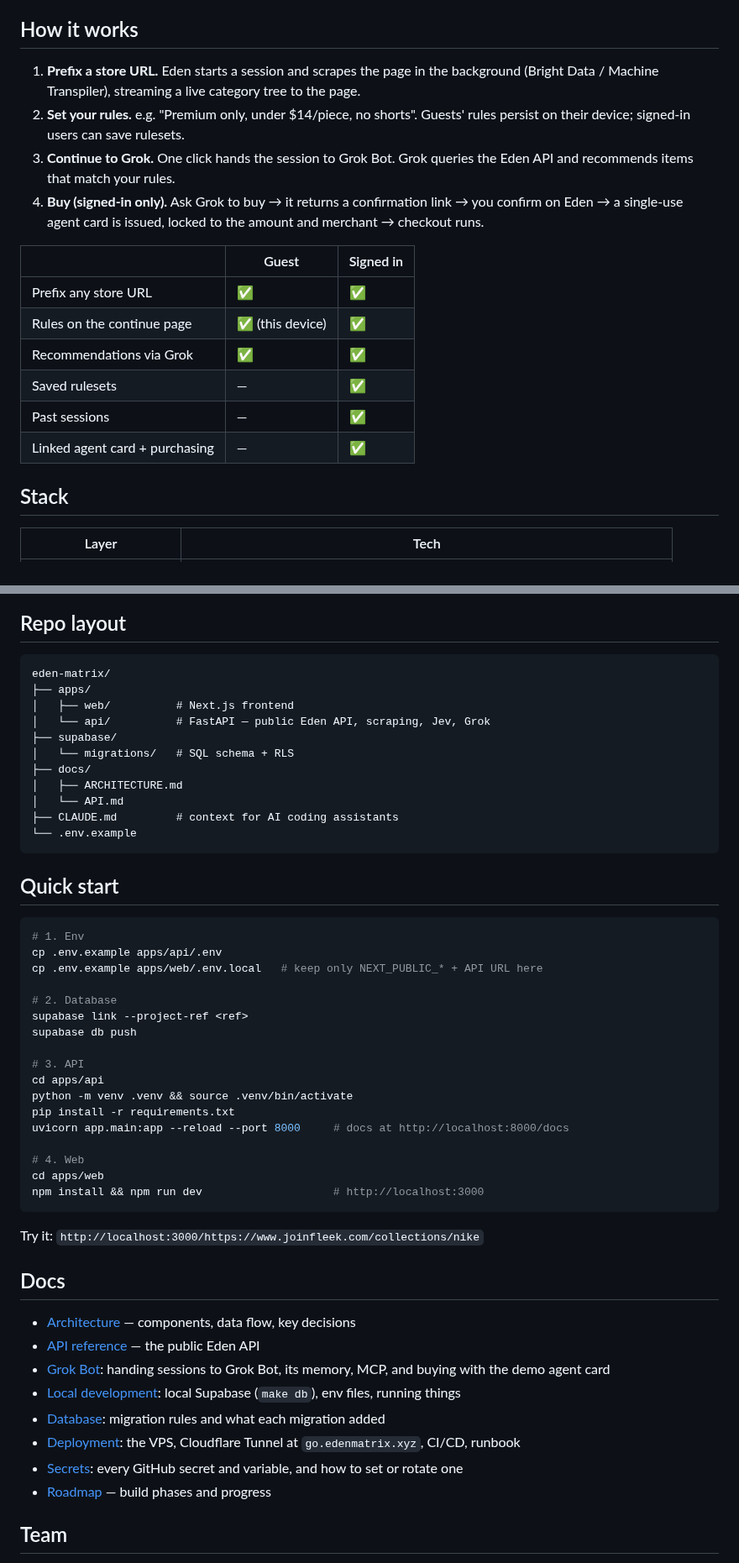
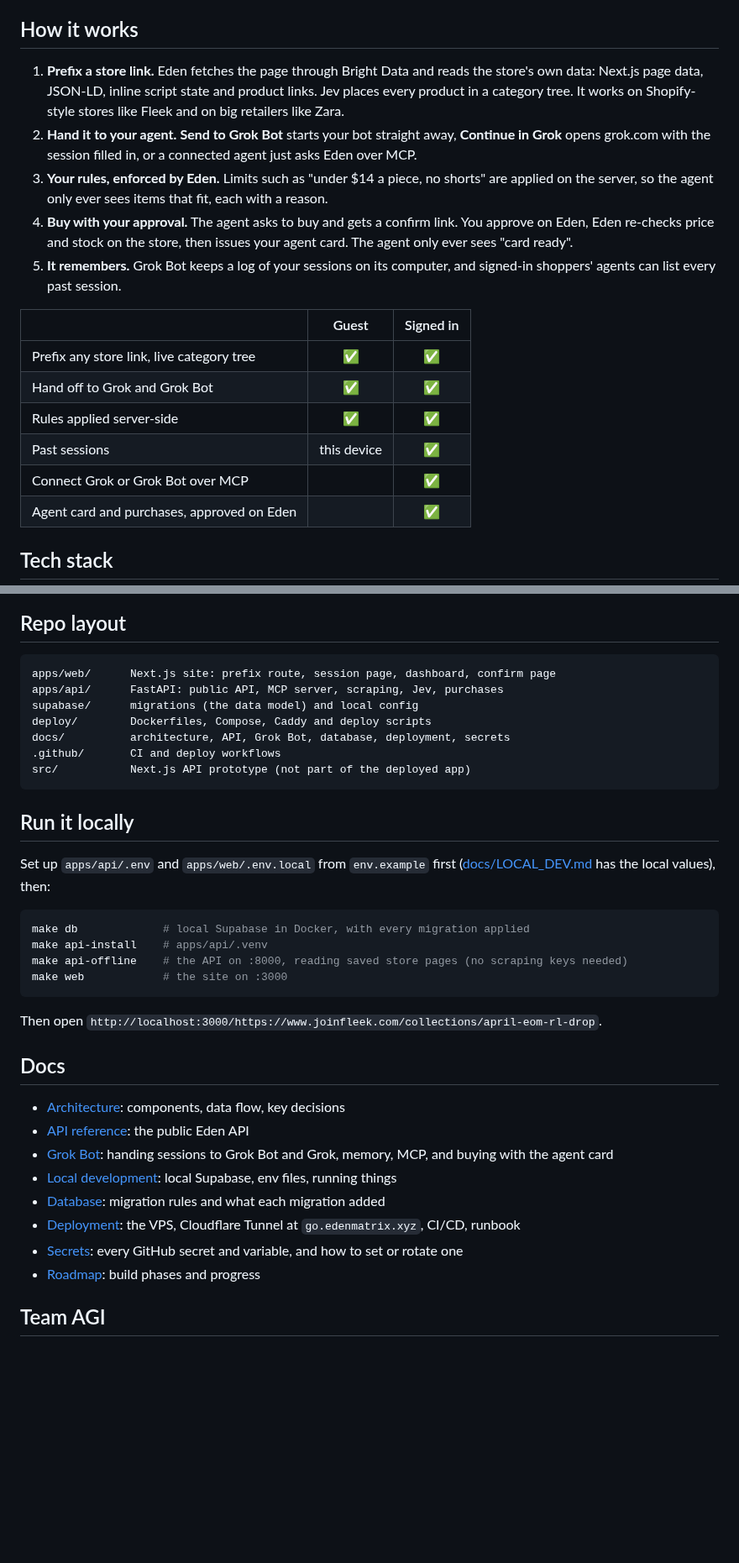
Before and after one commit to ehewes/firealarm-budget, a Markdown page: README.md, 2 parts joined by grey strips. Shown at 84% size. Rendered like a GitHub page; blank space fills up the shorter version.

````diff
--- a/README.md
+++ b/README.md
@@ -14,21 +52,28 @@ Built for the Cursor Commerce London Hackathon (Fleek HQ).
 
 ## How it works
 
-1. **Prefix a store URL.** Eden starts a session and scrapes the page in the background (Bright Data / Machine Transpiler), streaming a live category tree to the page.
-2. **Set your rules.** e.g. "Premium only, under $14/piece, no shorts". Guests' rules persist on their device; signed-in users can save rulesets.
-3. **Continue to Grok.** One click hands the session to Grok Bot. Grok queries the Eden API and recommends items that match your rules.
-4. **Buy (signed-in only).** Ask Grok to buy → it returns a confirmation link → you confirm on Eden → a single-use agent card is issued, locked to the amount and merchant → checkout runs.
+1. **Prefix a store link.** Eden fetches the page through Bright Data and reads the store's own data: Next.js
+   page data, JSON-LD, inline script state and product links. Jev places every product in a category tree.
+   It works on Shopify-style stores like Fleek and on big retailers like Zara.
+2. **Hand it to your agent.** **Send to Grok Bot** starts your bot straight away, **Continue in Grok** opens
+   grok.com with the session filled in, or a connected agent just asks Eden over MCP.
+3. **Your rules, enforced by Eden.** Limits such as "under $14 a piece, no shorts" are applied on the server, so the
+   agent only ever sees items that fit, each with a reason.
+4. **Buy with your approval.** The agent asks to buy and gets a confirm link. You approve on Eden, Eden re-checks
+   price and stock on the store, then issues your agent card. The agent only ever sees "card ready".
+5. **It remembers.** Grok Bot keeps a log of your sessions on its computer, and signed-in shoppers' agents can
+   list every past session.
 
 | | Guest | Signed in |
-|---|---|---|
-| Prefix any store URL | ✅ | ✅ |
-| Rules on the continue page | ✅ (this device) | ✅ |
-| Recommendations via Grok | ✅ | ✅ |
-| Saved rulesets | — | ✅ |
-| Past sessions | — | ✅ |
-| Linked agent card + purchasing | — | ✅ |
+|---|:---:|:---:|
+| Prefix any store link, live category tree | ✅ | ✅ |
+| Hand off to Grok and Grok Bot | ✅ | ✅ |
+| Rules applied server-side | ✅ | ✅ |
+| Past sessions | this device | ✅ |
+| Connect Grok or Grok Bot over MCP | | ✅ |
+| Agent card and purchases, approved on Eden | | ✅ |
 
-## Stack
+## Tech stack
 
-| Layer | Tech |
+| | |
 |---|---|
@@ -43,53 +100,39 @@ Built for the Cursor Commerce London Hackathon (Fleek HQ).
 ## Repo layout
 
 ```
-eden-matrix/
-├── apps/
-│   ├── web/          # Next.js frontend
-│   └── api/          # FastAPI — public Eden API, scraping, Jev, Grok
-├── supabase/
-│   └── migrations/   # SQL schema + RLS
-├── docs/
-│   ├── ARCHITECTURE.md
-│   └── API.md
-├── CLAUDE.md         # context for AI coding assistants
-└── .env.example
+apps/web/      Next.js site: prefix route, session page, dashboard, confirm page
+apps/api/      FastAPI: public API, MCP server, scraping, Jev, purchases
+supabase/      migrations (the data model) and local config
+deploy/        Dockerfiles, Compose, Caddy and deploy scripts
+docs/          architecture, API, Grok Bot, database, deployment, secrets
+.github/       CI and deploy workflows
+src/           Next.js API prototype (not part of the deployed app)
 ```
 
-## Quick start
+## Run it locally
+
+Set up `apps/api/.env` and `apps/web/.env.local` from `env.example` first ([docs/LOCAL_DEV.md](docs/LOCAL_DEV.md)
+has the local values), then:
 
 ```bash
-# 1. Env
-cp .env.example apps/api/.env
-cp .env.example apps/web/.env.local   # keep only NEXT_PUBLIC_* + API URL here
-
-# 2. Database
-supabase link --project-ref <ref>
-supabase db push
-
-# 3. API
-cd apps/api
-python -m venv .venv && source .venv/bin/activate
-pip install -r requirements.txt
-uvicorn app.main:app --reload --port 8000     # docs at http://localhost:8000/docs
-
-# 4. Web
-cd apps/web
-npm install && npm run dev                    # http://localhost:3000
+make db             # local Supabase in Docker, with every migration applied
+make api-install    # apps/api/.venv
+make api-offline    # the API on :8000, reading saved store pages (no scraping keys needed)
+make web            # the site on :3000
 ```
 
-Try it: `http://localhost:3000/https://www.joinfleek.com/collections/nike`
+Then open `http://localhost:3000/https://www.joinfleek.com/collections/april-eom-rl-drop`.
 
 ## Docs
 
-- [Architecture](docs/ARCHITECTURE.md) — components, data flow, key decisions
-- [API reference](docs/API.md) — the public Eden API
-- [Grok Bot](docs/GROK_BOT.md): handing sessions to Grok Bot, its memory, MCP, and buying with the demo agent card
-- [Local development](docs/LOCAL_DEV.md): local Supabase (`make db`), env files, running things
+- [Architecture](docs/ARCHITECTURE.md): components, data flow, key decisions
+- [API reference](docs/API.md): the public Eden API
+- [Grok Bot](docs/GROK_BOT.md): handing sessions to Grok Bot and Grok, memory, MCP, and buying with the agent card
+- [Local development](docs/LOCAL_DEV.md): local Supabase, env files, running things
 - [Database](docs/DATABASE.md): migration rules and what each migration added
 - [Deployment](docs/DEPLOYMENT.md): the VPS, Cloudflare Tunnel at `go.edenmatrix.xyz`, CI/CD, runbook
 - [Secrets](docs/SECRETS.md): every GitHub secret and variable, and how to set or rotate one
-- [Roadmap](.planning/ROADMAP.md) — build phases and progress
+- [Roadmap](.planning/ROADMAP.md): build phases and progress
 
-## Team
+## Team AGI
 
````
Also changed, not shown: other parts of README.md (+64 -14 lines), docs/images/grok-bot-shopping.png (added), docs/images/session-page.png (added).
